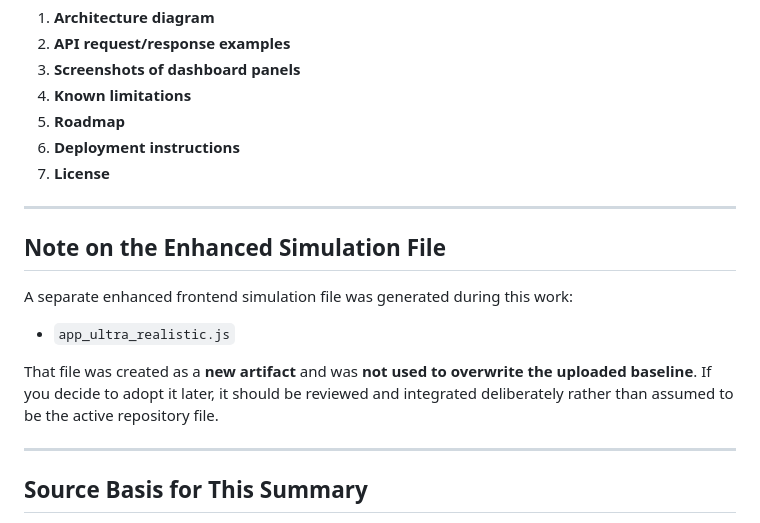
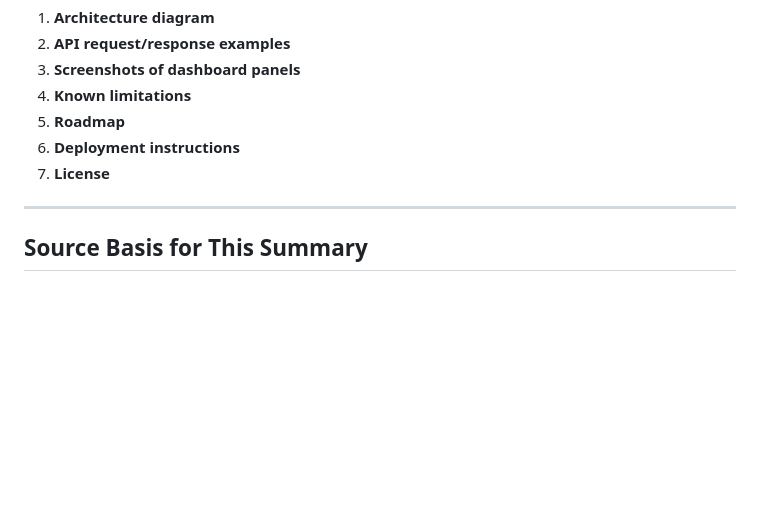
Before and after one commit to lonewolfe141/Power_Sense_AI, a Markdown page: README.md, the part around the change. Drawn GitHub-style; blank space fills up the shorter version.

```diff
--- a/README.md
+++ b/README.md
@@ -483,16 +483,6 @@ For a stronger public repository, add these sections next:
 
 ---
 
-## Note on the Enhanced Simulation File
-
-A separate enhanced frontend simulation file was generated during this work:
-
-- `app_ultra_realistic.js`
-
-That file was created as a **new artifact** and was **not used to overwrite the uploaded baseline**. If you decide to adopt it later, it should be reviewed and integrated deliberately rather than assumed to be the active repository file.
-
----
-
 ## Source Basis for This Summary
 
 This markdown is based on the uploaded backend, frontend, tests, launcher scripts, dependency file, and project README supplied in the conversation.
```
